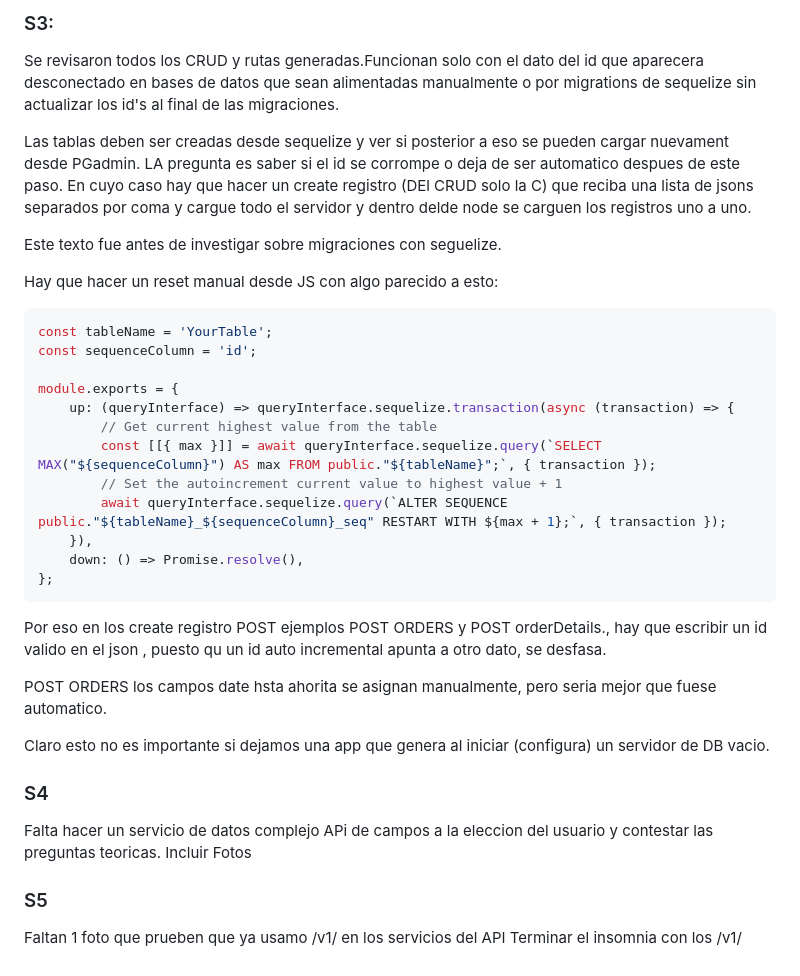
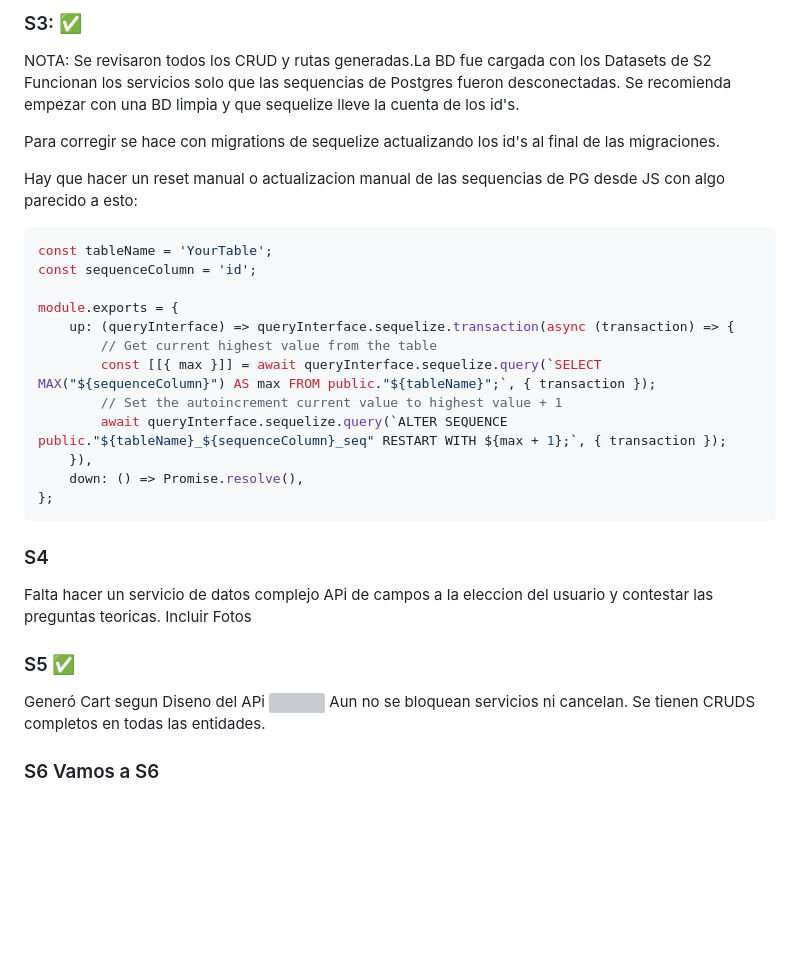
Before and after one commit to BeduTeam8/bedushopbackb8tmp, a Markdown page: docs/Readme.md, the part around the change. Rendered like a GitHub page; blank space fills up the shorter version; grey boxes are pictures that could not be loaded.

Commit message:
Update status in docs/REadme's S3 and S5 finished

````diff
--- a/docs/Readme.md
+++ b/docs/Readme.md
@@ -1,14 +1,10 @@
-### S3:
+### S3:  ✅
+NOTA:
+Se revisaron todos los CRUD y rutas generadas.La BD fue cargada con los Datasets de S2 Funcionan los servicios solo que las sequencias de Postgres fueron desconectadas. Se recomienda empezar con una BD limpia y que sequelize lleve la cuenta de los id's.
 
-Se revisaron todos los CRUD y rutas generadas.Funcionan solo con el dato del id que aparecera desconectado en bases de datos que sean alimentadas manualmente o por migrations de sequelize sin actualizar los id's al final de las migraciones.
+Para corregir se hace con migrations de sequelize actualizando los id's al final de las migraciones.
 
-Las tablas deben ser creadas desde sequelize y ver si posterior a eso se pueden cargar nuevament desde PGadmin.
-LA pregunta es saber si el id se corrompe o deja de ser automatico despues de este paso.
-En cuyo caso hay que hacer un create registro (DEl CRUD solo la C) que reciba una lista de jsons separados por coma y cargue todo el servidor y dentro delde node se carguen los registros uno a uno.
-
-Este texto fue antes de investigar sobre migraciones con seguelize.
-
-Hay que hacer un reset manual desde JS con algo parecido a esto:
+Hay que hacer un reset manual o actualizacion manual de las sequencias de PG desde JS con algo parecido a esto:
 
 ```jsx
 const tableName = 'YourTable';
@@ -24,16 +20,11 @@ module.exports = {
     down: () => Promise.resolve(),
 };
 ```
-Por eso en los create registro POST ejemplos POST ORDERS y POST orderDetails., hay que escribir un id valido en el json , puesto qu un id auto incremental apunta a otro dato, se desfasa.
-
-POST ORDERS los campos date hsta ahorita se asignan manualmente, pero seria mejor que fuese automatico.
-
-Claro esto no es importante si dejamos una app que genera al iniciar (configura) un servidor de DB vacio.
-
 ### S4
 
 Falta hacer un servicio de datos complejo APi de campos a la eleccion del usuario y contestar las preguntas teoricas. Incluir Fotos
 
-### S5
-Faltan 1 foto que prueben que ya usamo /v1/ en los servicios del API
-Terminar el insomnia con los /v1/
+### S5  ✅
+Generó Cart segun Diseno del APi ![](./DisenoAPIBedushop.html)
+Aun no se bloquean servicios ni cancelan. Se tienen CRUDS completos en todas las entidades.
+### S6 Vamos a S6
````
Also changed, not shown: docs/README-S5.md (+4 -2 lines), docs/images/routesIndex.png (added), docs/images/routesIndex1.png (added), docs/images/v1.png (added), 2 other files.
